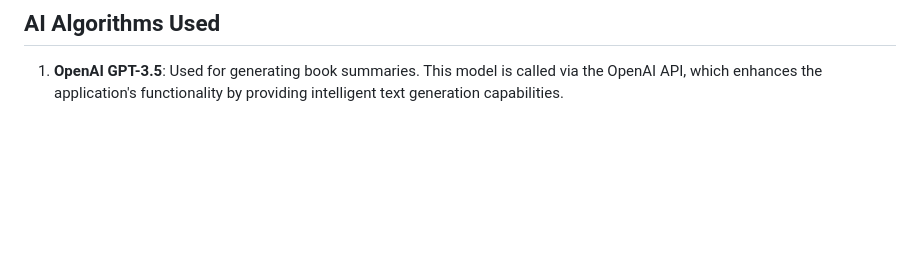
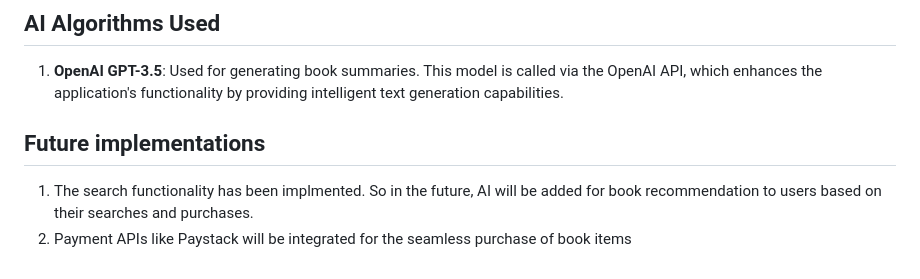
Before and after one commit to joboy-dev/Online-Bookstore-API, a Markdown page: README.md, the part around the change. Drawn GitHub-style; blank space fills up the shorter version.

Commit message:
Update REAXME

```diff
--- a/README.md
+++ b/README.md
@@ -209,3 +209,8 @@ Real-time notifications are sent to clients when the order status changes. The W
 ## AI Algorithms Used
 
 1. **OpenAI GPT-3.5**: Used for generating book summaries. This model is called via the OpenAI API, which enhances the application's functionality by providing intelligent text generation capabilities.
+
+
+## Future implementations
+1. The search functionality has been implmented. So in the future, AI will be added for book recommendation to users based on their searches and purchases.
+2. Payment APIs like Paystack will be integrated for the seamless purchase of book items
```
